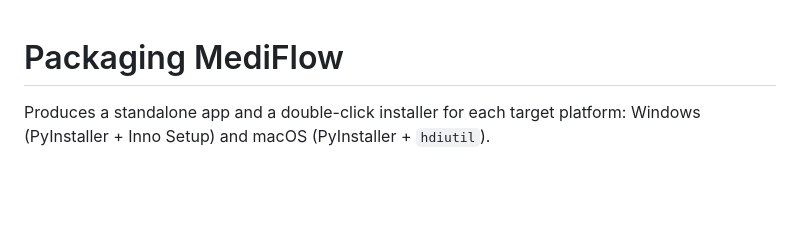
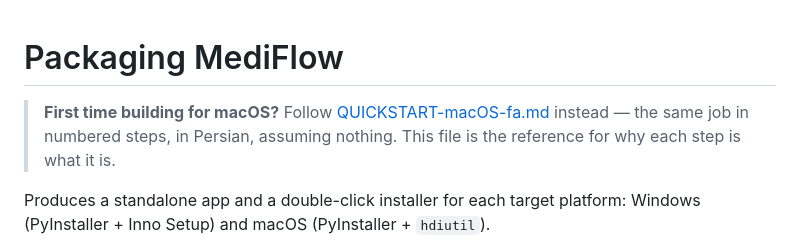
Before and after one commit to aminullah-dev/MediFlow, a Markdown page: packaging/README.md, the part around the change. Drawn GitHub-style; blank space fills up the shorter version.

```diff
--- a/packaging/README.md
+++ b/packaging/README.md
@@ -1,4 +1,9 @@
 # Packaging MediFlow
+
+> **First time building for macOS?** Follow
+> [QUICKSTART-macOS-fa.md](QUICKSTART-macOS-fa.md) instead — the same job in
+> numbered steps, in Persian, assuming nothing. This file is the reference for
+> why each step is what it is.
 
 Produces a standalone app and a double-click installer for each target
 platform: Windows (PyInstaller + Inno Setup) and macOS (PyInstaller + `hdiutil`).
```
Also changed, not shown: README.md (+1 -1 lines), packaging/QUICKSTART-macOS-fa.md (added, +229 -0 lines).
